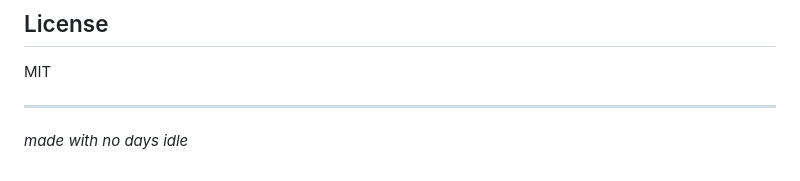
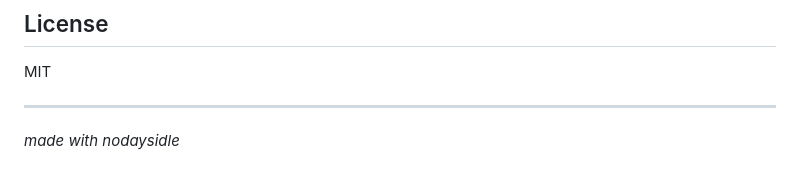
Before and after one commit to salvadalba/nodaysidle-minimalbrowser, a Markdown page: README.md, the part around the change. Rendered like a GitHub page.

Commit message:
Fix typo in README about 'nodaysidle'

```diff
--- a/README.md
+++ b/README.md
@@ -143,4 +143,4 @@ MIT
 
 ---
 
-*made with no days idle*
+*made with nodaysidle*
```
